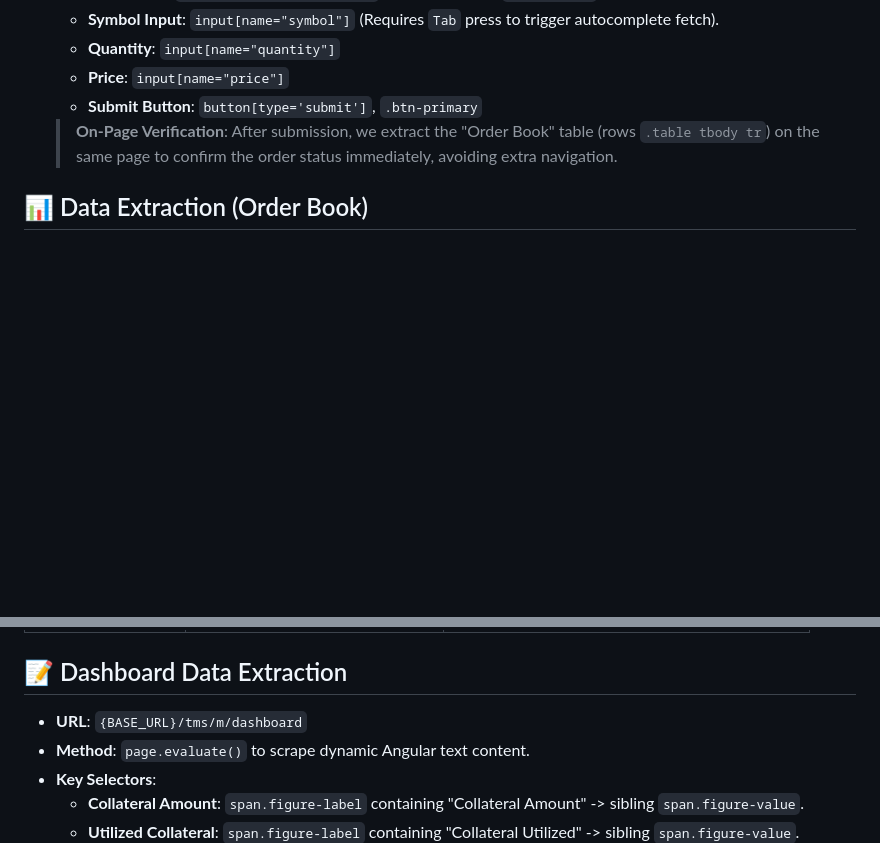
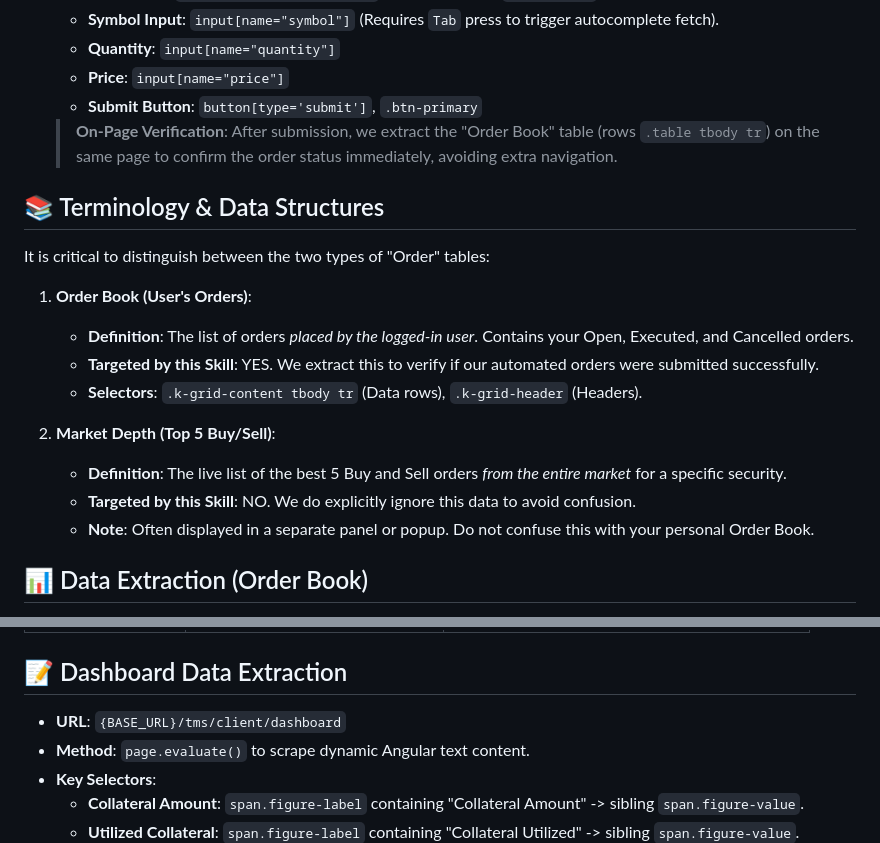
Before and after one commit to investmentmanagement137/tms, a Markdown page: skills/nepse_tms_automation/SKILL.md, 2 parts joined by grey strips. GitHub-like rendering; blank space fills up the shorter version.

Commit message:
Docs: Clarified Order Book vs Market Depth in SKILL.md

```diff
--- a/skills/nepse_tms_automation/SKILL.md
+++ b/skills/nepse_tms_automation/SKILL.md
@@ -64,6 +64,20 @@ TMS uses basic fingerprinting and WAF rules.
 
     > **On-Page Verification**: After submission, we extract the "Order Book" table (rows `.table tbody tr`) on the same page to confirm the order status immediately, avoiding extra navigation.
 
+## 📚 Terminology & Data Structures
+
+It is critical to distinguish between the two types of "Order" tables:
+
+1.  **Order Book (User's Orders)**:
+    *   **Definition**: The list of orders *placed by the logged-in user*. Contains your Open, Executed, and Cancelled orders.
+    *   **Targeted by this Skill**: YES. We extract this to verify if our automated orders were submitted successfully.
+    *   **Selectors**: `.k-grid-content tbody tr` (Data rows), `.k-grid-header` (Headers).
+
+2.  **Market Depth (Top 5 Buy/Sell)**:
+    *   **Definition**: The live list of the best 5 Buy and Sell orders *from the entire market* for a specific security.
+    *   **Targeted by this Skill**: NO. We do explicitly ignore this data to avoid confusion.
+    *   **Note**: Often displayed in a separate panel or popup. Do not confuse this with your personal Order Book.
+
 ## 📊 Data Extraction (Order Book)
 
 *   **URL**: `{BASE_URL}/tms/n/order/order-book`
@@ -84,7 +98,7 @@ TMS uses basic fingerprinting and WAF rules.
 
 ## 📝 Dashboard Data Extraction
 
-*   **URL**: `{BASE_URL}/tms/m/dashboard`
+*   **URL**: `{BASE_URL}/tms/client/dashboard`
 *   **Method**: `page.evaluate()` to scrape dynamic Angular text content.
 *   **Key Selectors**:
     *   **Collateral Amount**: `span.figure-label` containing "Collateral Amount" -> sibling `span.figure-value`.
```
